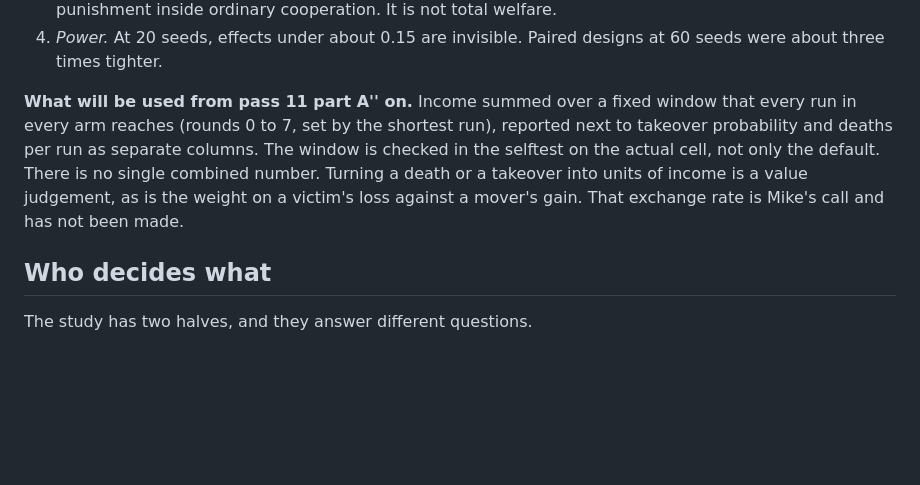
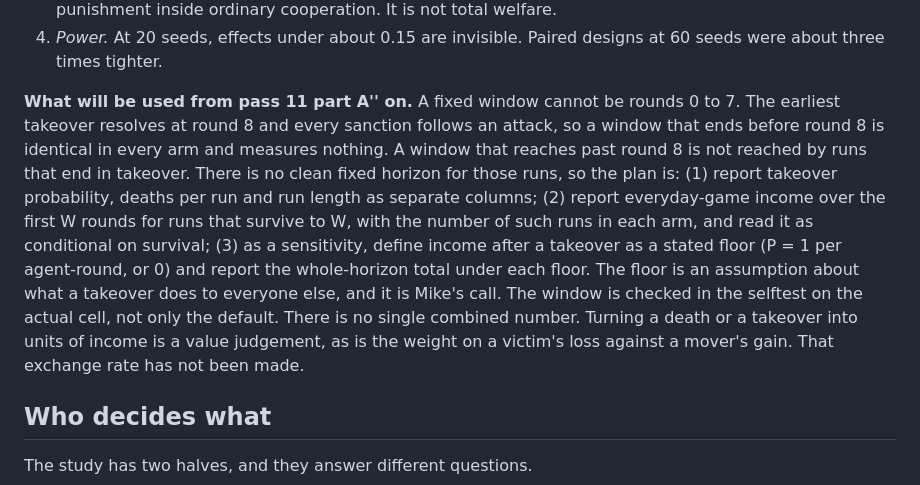
Before and after one commit to oasis-main/alignment_research, a Markdown page: priced_defection/README.md, the part around the change. GitHub-like rendering; blank space fills up the shorter version.

Commit message:
priced_defection: README welfare section corrected (window 0-7 is identical across arms by construction; plan is conditional-on-survival income plus stated post-takeover floor, separate columns); part A' deaths per run diagnosed (distinct attackers, one failed attempt each, two seeds)

```diff
--- a/priced_defection/README.md
+++ b/priced_defection/README.md
@@ -238,12 +238,19 @@ drops of 0.086 and 0.075, observed 0.054 and 0.034. The leftover factor is unexp
 4. *Power.* At 20 seeds, effects under about 0.15 are invisible. Paired designs at 60
    seeds were about three times tighter.
 
-**What will be used from pass 11 part A'' on.** Income summed over a fixed window that
-every run in every arm reaches (rounds 0 to 7, set by the shortest run), reported next to
-takeover probability and deaths per run as separate columns. The window is checked in the
-selftest on the actual cell, not only the default. There is no single combined number.
-Turning a death or a takeover into units of income is a value judgement, as is the weight
-on a victim's loss against a mover's gain. That exchange rate is Mike's call and has not
+**What will be used from pass 11 part A'' on.** A fixed window cannot be rounds 0 to 7. The
+earliest takeover resolves at round 8 and every sanction follows an attack, so a window
+that ends before round 8 is identical in every arm and measures nothing. A window that
+reaches past round 8 is not reached by runs that end in takeover. There is no clean fixed
+horizon for those runs, so the plan is: (1) report takeover probability, deaths per run and
+run length as separate columns; (2) report everyday-game income over the first W rounds for
+runs that survive to W, with the number of such runs in each arm, and read it as conditional
+on survival; (3) as a sensitivity, define income after a takeover as a stated floor (P = 1
+per agent-round, or 0) and report the whole-horizon total under each floor. The floor is an
+assumption about what a takeover does to everyone else, and it is Mike's call. The window
+is checked in the selftest on the actual cell, not only the default. There is no single
+combined number. Turning a death or a takeover into units of income is a value judgement,
+as is the weight on a victim's loss against a mover's gain. That exchange rate has not
 been made.
 
 ## Who decides what
```
Also changed, not shown: priced_defection/RESULTS_PASS11A2_2026-10-17.md (+1 -1 lines).
